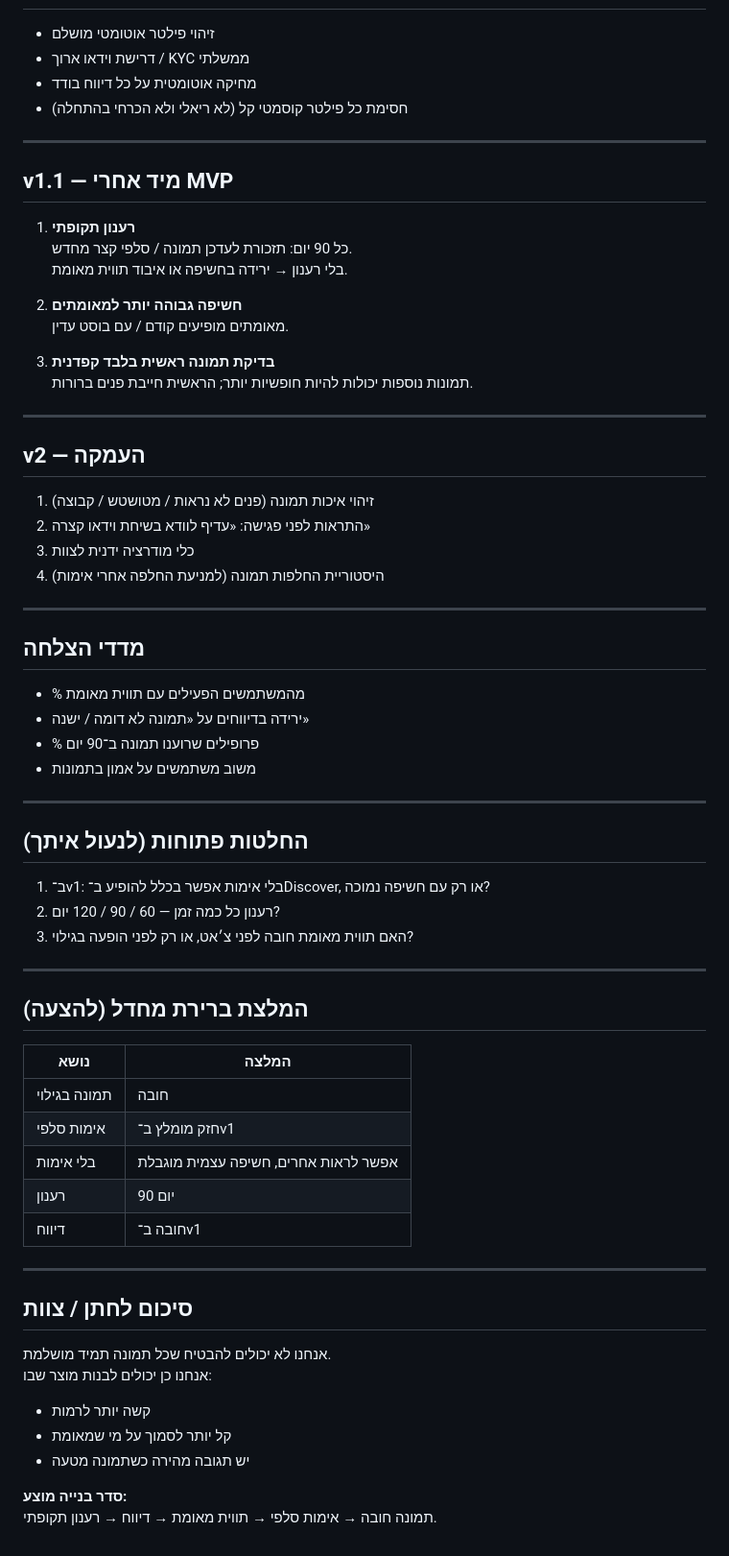
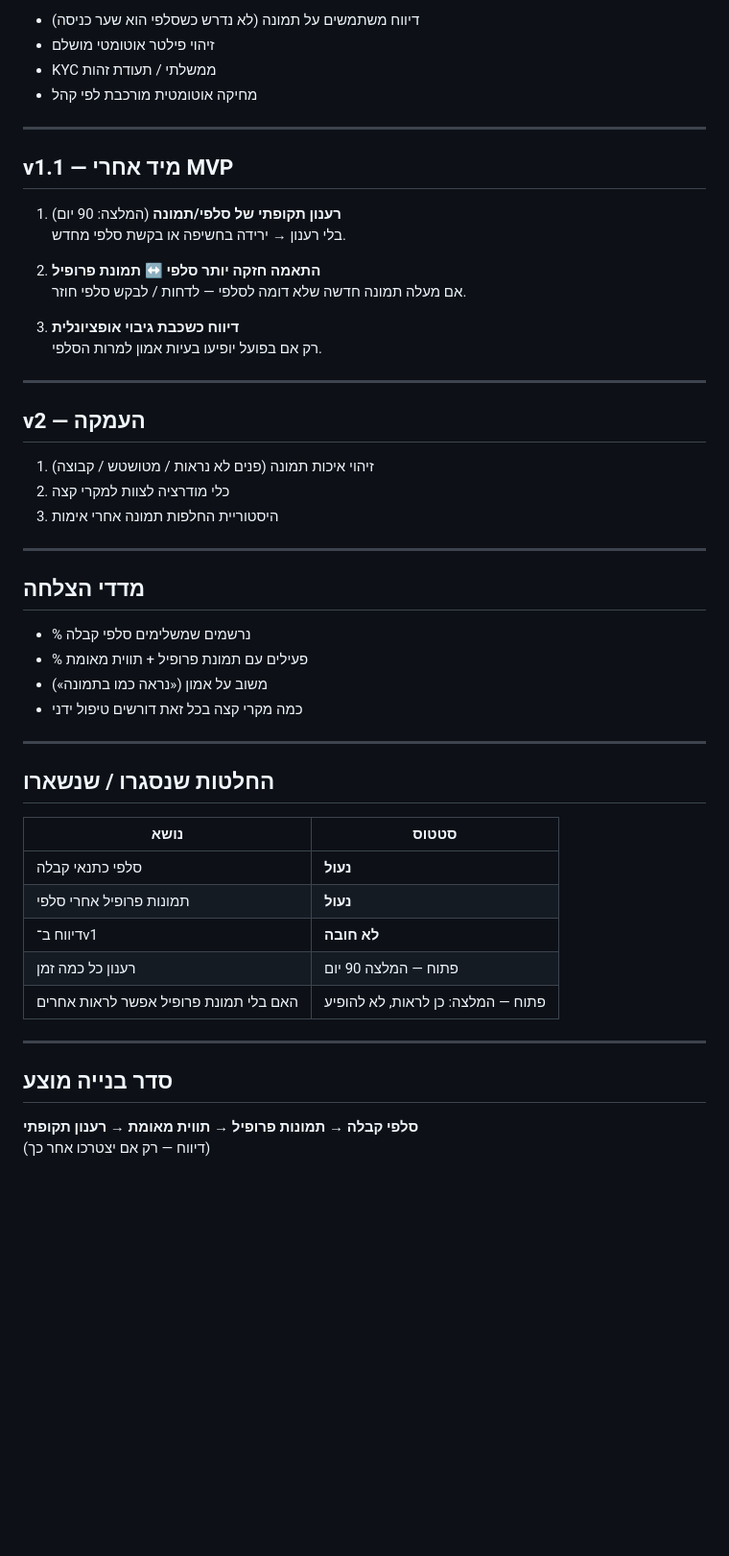
Before and after one commit to lioraDeveloper/tarot-match, a Markdown page: docs/photo-trust-v1.md, the part around one of its changes. Shown at 96% size. Drawn GitHub-style; blank space fills up the shorter version.

```diff
--- a/docs/photo-trust-v1.md
+++ b/docs/photo-trust-v1.md
@@ -76,70 +76,54 @@
 
+- דיווח משתמשים על תמונה (לא נדרש כשסלפי הוא שער כניסה)
 - זיהוי פילטר אוטומטי מושלם
-- דרישת וידאו ארוך / KYC ממשלתי
-- מחיקה אוטומטית על כל דיווח בודד
-- חסימת כל פילטר קוסמטי קל (לא ריאלי ולא הכרחי בהתחלה)
+- KYC ממשלתי / תעודת זהות
+- מחיקה אוטומטית מורכבת לפי קהל
 
 ---
 
 ## v1.1 — מיד אחרי MVP
 
-1. **רענון תקופתי**
-   כל 90 יום: תזכורת לעדכן תמונה / סלפי קצר מחדש.
-   בלי רענון → ירידה בחשיפה או איבוד תווית מאומת.
+1. **רענון תקופתי של סלפי/תמונה** (המלצה: 90 יום)
+   בלי רענון → ירידה בחשיפה או בקשת סלפי מחדש.
 
-2. **חשיפה גבוהה יותר למאומתים**
-   מאומתים מופיעים קודם / עם בוסט עדין.
+2. **התאמה חזקה יותר סלפי ↔ תמונת פרופיל**
+   אם מעלה תמונה חדשה שלא דומה לסלפי — לדחות / לבקש סלפי חוזר.
 
-3. **בדיקת תמונה ראשית בלבד קפדנית**
-   תמונות נוספות יכולות להיות חופשיות יותר; הראשית חייבת פנים ברורות.
+3. **דיווח כשכבת גיבוי אופציונלית**
+   רק אם בפועל יופיעו בעיות אמון למרות הסלפי.
 
 ---
 
 ## v2 — העמקה
 
 1. זיהוי איכות תמונה (פנים לא נראות / מטושטש / קבוצה)
-2. התראות לפני פגישה: «עדיף לוודא בשיחת וידאו קצרה»
-3. כלי מודרציה ידנית לצוות
-4. היסטוריית החלפות תמונה (למניעת החלפה אחרי אימות)
+2. כלי מודרציה לצוות למקרי קצה
+3. היסטוריית החלפות תמונה אחרי אימות
 
 ---
 
 ## מדדי הצלחה
 
-- % מהמשתמשים הפעילים עם תווית מאומת
-- ירידה בדיווחים על «תמונה לא דומה / ישנה»
-- % פרופילים שרוענו תמונה ב־90 יום
-- משוב משתמשים על אמון בתמונות
+- % נרשמים שמשלימים סלפי קבלה
+- % פעילים עם תמונת פרופיל + תווית מאומת
+- משוב על אמון («נראה כמו בתמונה»)
+- כמה מקרי קצה בכל זאת דורשים טיפול ידני
 
 ---
 
-## החלטות פתוחות (לנעול איתך)
+## החלטות שנסגרו / שנשארו
 
-1. ב־v1: בלי אימות אפשר בכלל להופיע ב־Discover, או רק עם חשיפה נמוכה?
-2. רענון כל כמה זמן — 60 / 90 / 120 יום?
-3. האם תווית מאומת חובה לפני צ׳אט, או רק לפני הופעה בגילוי?
+| נושא | סטטוס |
+|------|--------|
+| סלפי כתנאי קבלה | **נעול** |
+| תמונות פרופיל אחרי סלפי | **נעול** |
+| דיווח ב־v1 | **לא חובה** |
+| רענון כל כמה זמן | פתוח — המלצה 90 יום |
+| האם בלי תמונת פרופיל אפשר לראות אחרים | פתוח — המלצה: כן לראות, לא להופיע |
 
 ---
 
-## המלצת ברירת מחדל (להצעה)
+## סדר בנייה מוצע
 
-| נושא | המלצה |
-|------|--------|
-| תמונה בגילוי | חובה |
-| אימות סלפי | חזק מומלץ ב־v1 |
-| בלי אימות | אפשר לראות אחרים, חשיפה עצמית מוגבלת |
-| רענון | 90 יום |
-| דיווח | חובה ב־v1 |
-
----
-
-## סיכום לחתן / צוות
-
-אנחנו לא יכולים להבטיח שכל תמונה תמיד מושלמת.
-אנחנו כן יכולים לבנות מוצר שבו:
-- קשה יותר לרמות
-- קל יותר לסמוך על מי שמאומת
-- יש תגובה מהירה כשתמונה מטעה
-
-**סדר בנייה מוצע:**
-תמונה חובה → אימות סלפי → תווית מאומת → דיווח → רענון תקופתי.
+**סלפי קבלה → תמונות פרופיל → תווית מאומת → רענון תקופתי**
+(דיווח — רק אם יצטרכו אחר כך)
```
Also changed, not shown: other parts of docs/photo-trust-v1.md (+40 -40 lines).
